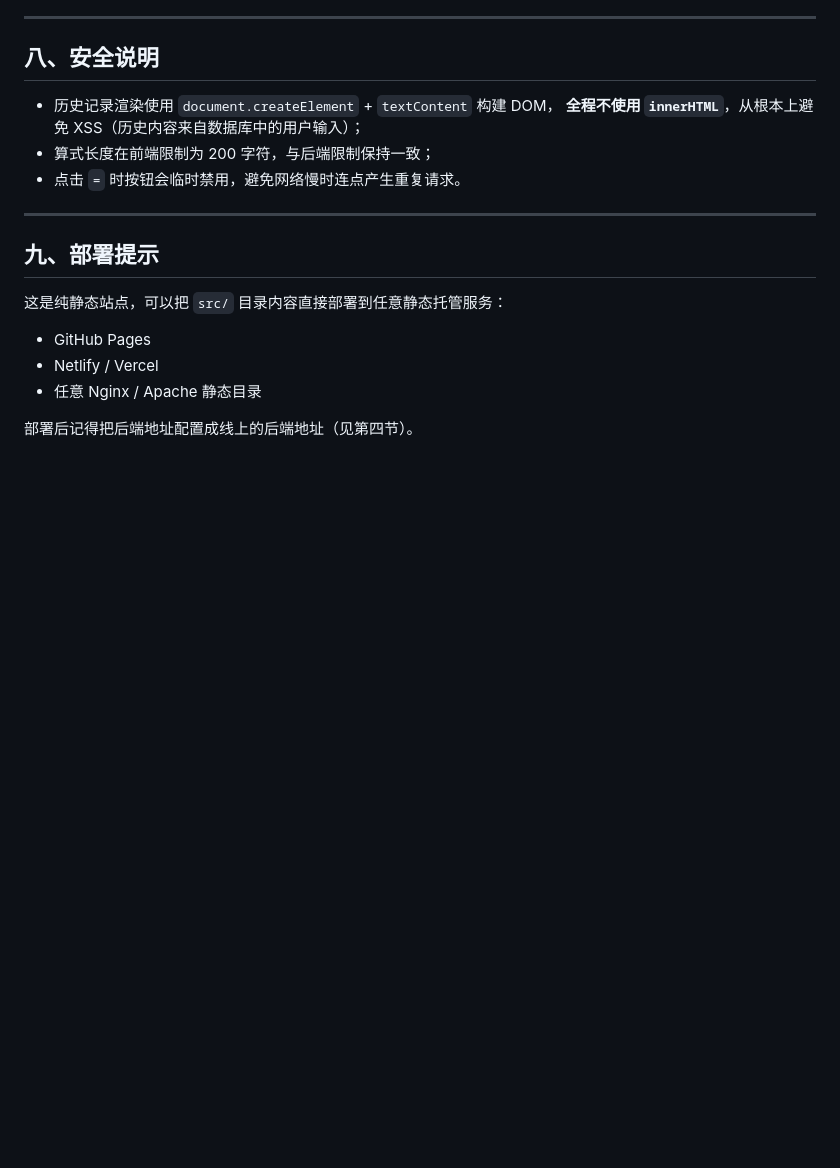
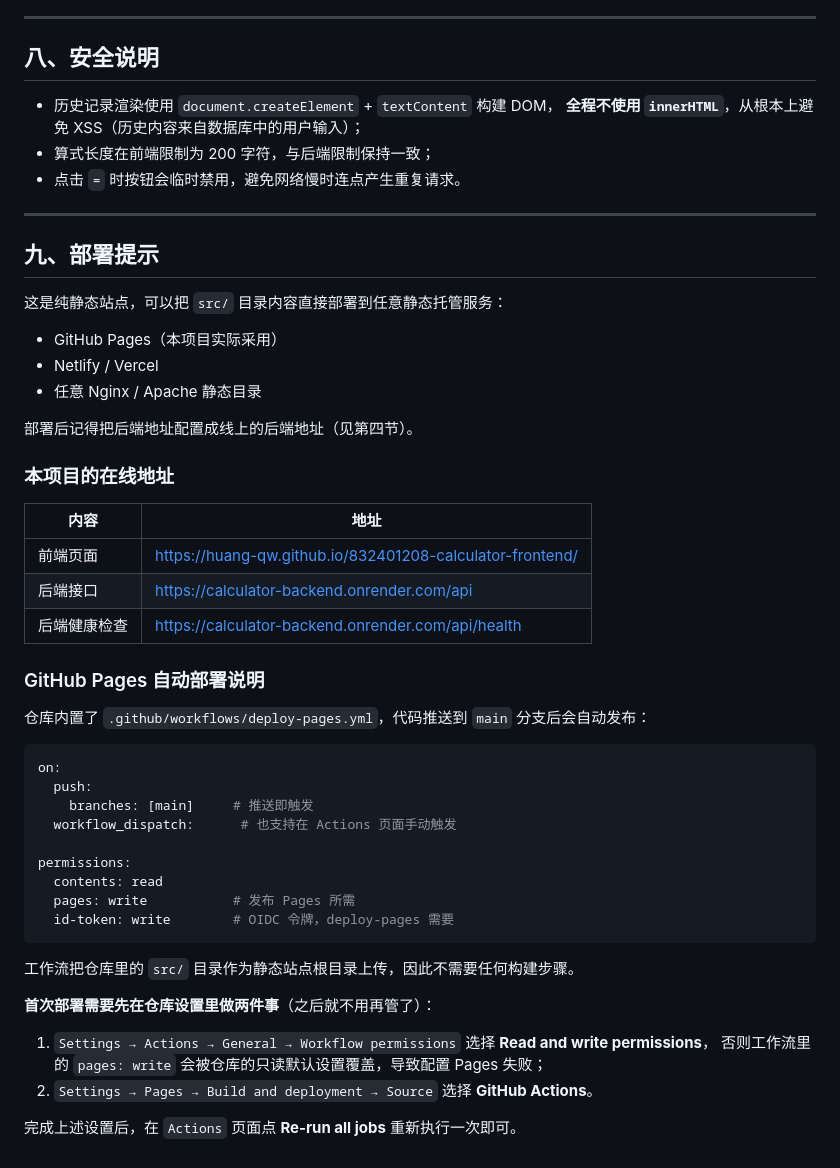
Before and after one commit to Huang-QW/832401208-calculator-frontend, a Markdown page: README.md, the part around the change. GitHub-like rendering; blank space fills up the shorter version.

Commit message:
docs: README 补充在线地址与 GitHub Pages 部署设置说明

````diff
--- a/README.md
+++ b/README.md
@@ -201,8 +201,42 @@ calculator_frontend/
 
 这是纯静态站点，可以把 `src/` 目录内容直接部署到任意静态托管服务：
 
-- GitHub Pages
+- GitHub Pages（本项目实际采用）
 - Netlify / Vercel
 - 任意 Nginx / Apache 静态目录
 
 部署后记得把后端地址配置成线上的后端地址（见第四节）。
+
+### 本项目的在线地址
+
+| 内容 | 地址 |
+| --- | --- |
+| 前端页面 | https://huang-qw.github.io/832401208-calculator-frontend/ |
+| 后端接口 | https://calculator-backend.onrender.com/api |
+| 后端健康检查 | https://calculator-backend.onrender.com/api/health |
+
+### GitHub Pages 自动部署说明
+
+仓库内置了 `.github/workflows/deploy-pages.yml`，代码推送到 `main` 分支后会自动发布：
+
+```yaml
+on:
+  push:
+    branches: [main]     # 推送即触发
+  workflow_dispatch:      # 也支持在 Actions 页面手动触发
+
+permissions:
+  contents: read
+  pages: write           # 发布 Pages 所需
+  id-token: write        # OIDC 令牌，deploy-pages 需要
+```
+
+工作流把仓库里的 `src/` 目录作为静态站点根目录上传，因此不需要任何构建步骤。
+
+**首次部署需要先在仓库设置里做两件事**（之后就不用再管了）：
+
+1. `Settings → Actions → General → Workflow permissions` 选择 **Read and write permissions**，
+   否则工作流里的 `pages: write` 会被仓库的只读默认设置覆盖，导致配置 Pages 失败；
+2. `Settings → Pages → Build and deployment → Source` 选择 **GitHub Actions**。
+
+完成上述设置后，在 `Actions` 页面点 **Re-run all jobs** 重新执行一次即可。
````
